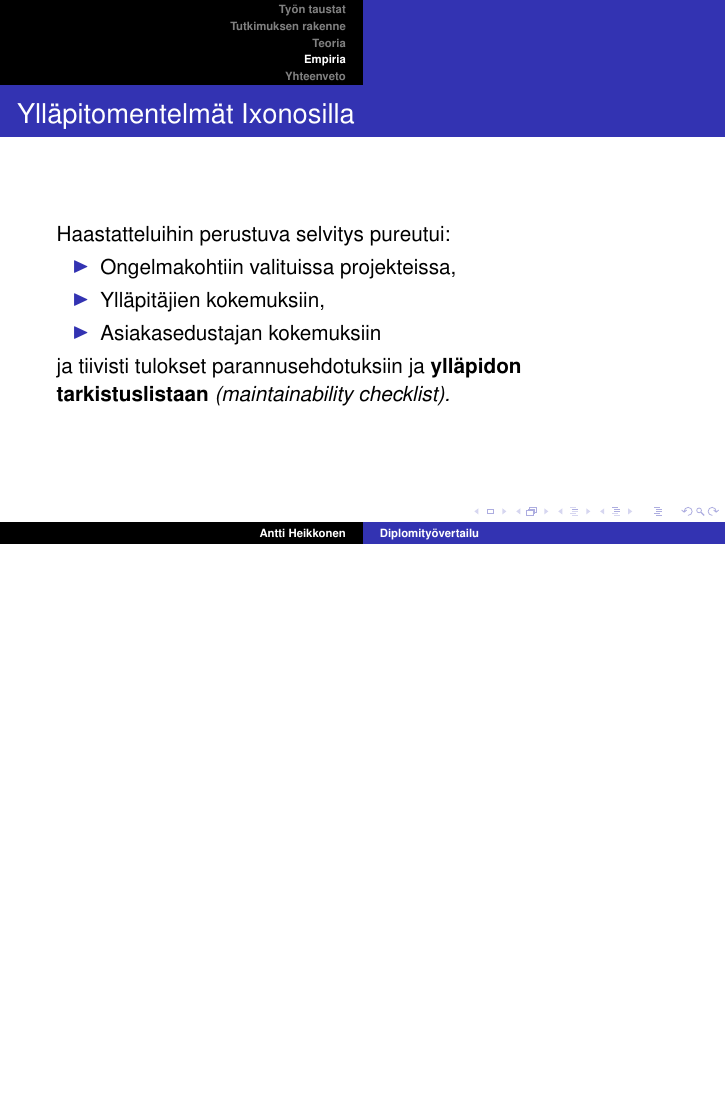
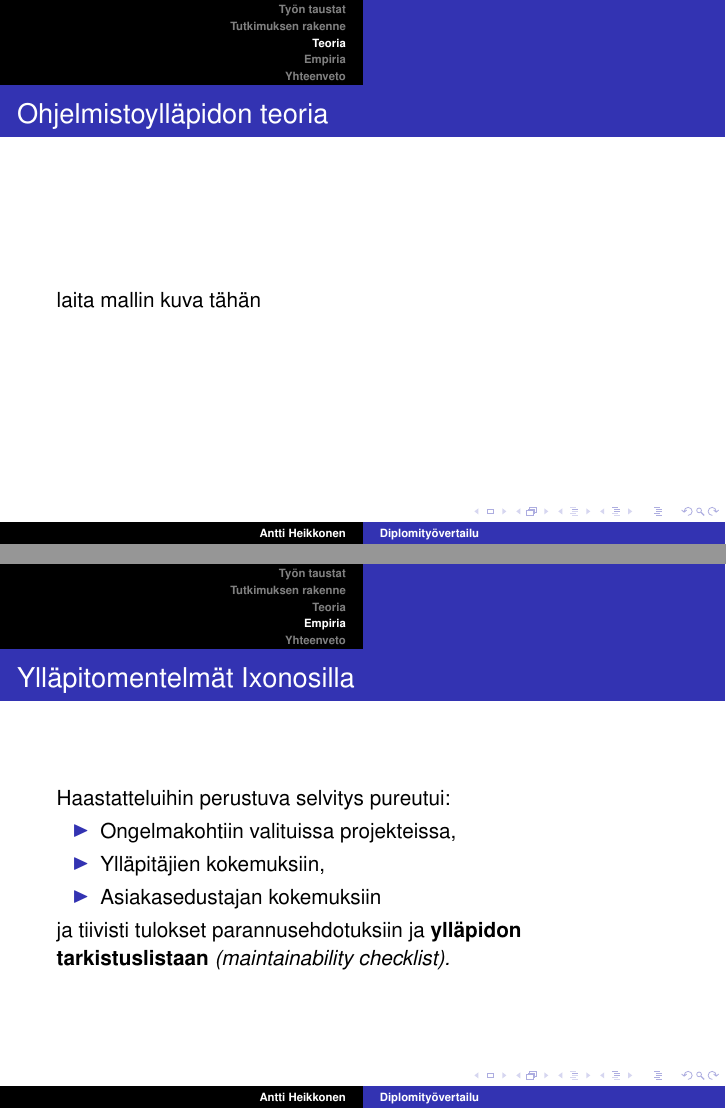
Before and after one commit to MrFossey/kalvot, LaTeX slides (dippa.tex): page 15 of 18 before the commit and pages 15 and 16 of 19 after it, the two joined at a grey line, the shorter picture padded with empty space. Compiled offline with pdfLaTeX.

Commit message:
"Update"

```diff
--- a/dippa.tex
+++ b/dippa.tex
@@ -82,6 +82,10 @@ joista kootaan \bf{referenssimalli}.
 % rakenneharjoitus
 % lopussa teksti vähän heikkenee (kirjoitettu viimeiseksi? dipan versio ei lopullinen, Huom!)
 
+\frame{\frametitle{Ohjelmistoylläpidon teoria}
+laita mallin kuva tähän
+}
+
 \section{Empiria}
 \frame{\frametitle{Ylläpitomentelmät Ixonosilla}
 Haastatteluihin perustuva selvitys pureutui:
```
